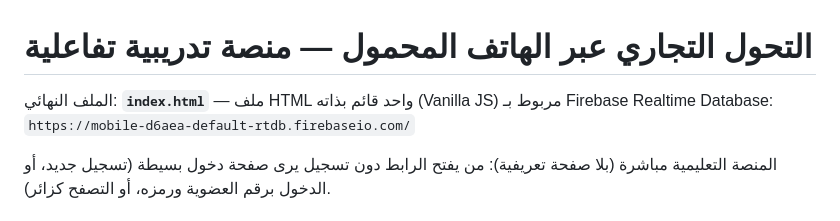
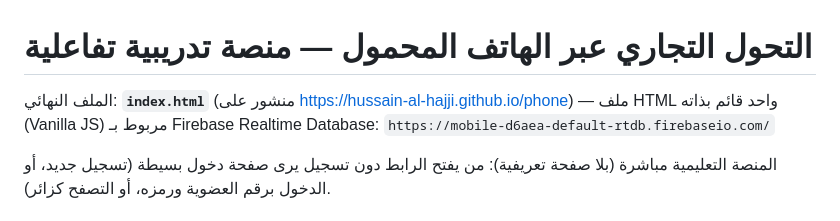
Before and after one commit to hussain-al-hajji/phone, a Markdown page: README.md, the part around the change. GitHub-like rendering.

Commit message:
README: add published site link
Co-Authored-By: Claude Opus 5.5 <noreply@anthropic.com>
Claude-Session: https://claude.ai/code/session_016js7UWRZYADN9nWzHvAgkh

```diff
--- a/README.md
+++ b/README.md
@@ -1,6 +1,6 @@
 # التحول التجاري عبر الهاتف المحمول — منصة تدريبية تفاعلية
 
-الملف النهائي: **`index.html`** — ملف HTML واحد قائم بذاته (Vanilla JS) مربوط بـ Firebase Realtime Database:
+الملف النهائي: **`index.html`** (منشور على https://hussain-al-hajji.github.io/phone) — ملف HTML واحد قائم بذاته (Vanilla JS) مربوط بـ Firebase Realtime Database:
 `https://mobile-d6aea-default-rtdb.firebaseio.com/`
 
 المنصة التعليمية مباشرة (بلا صفحة تعريفية): من يفتح الرابط دون تسجيل يرى صفحة دخول بسيطة (تسجيل جديد، أو الدخول برقم العضوية ورمزه، أو التصفح كزائر).
```
